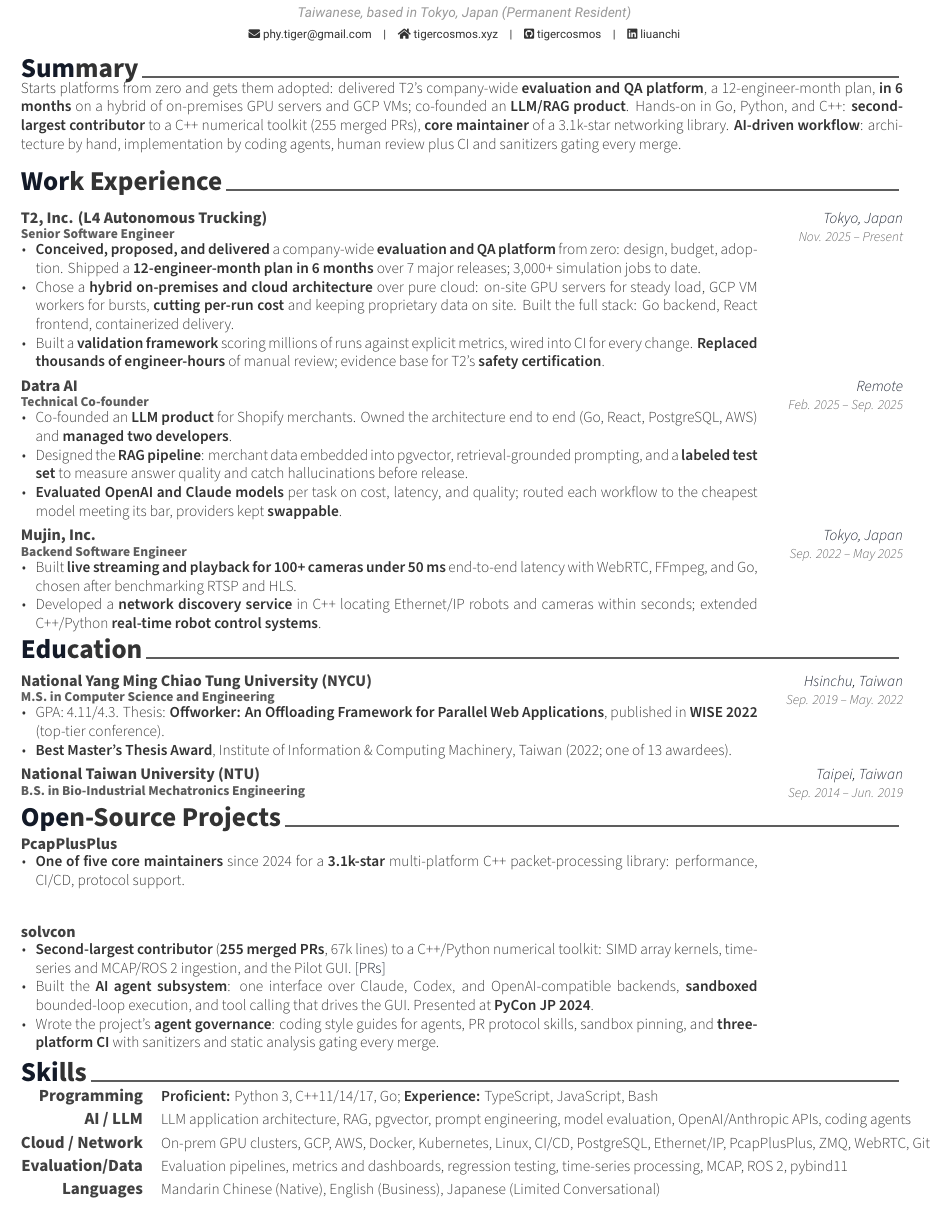
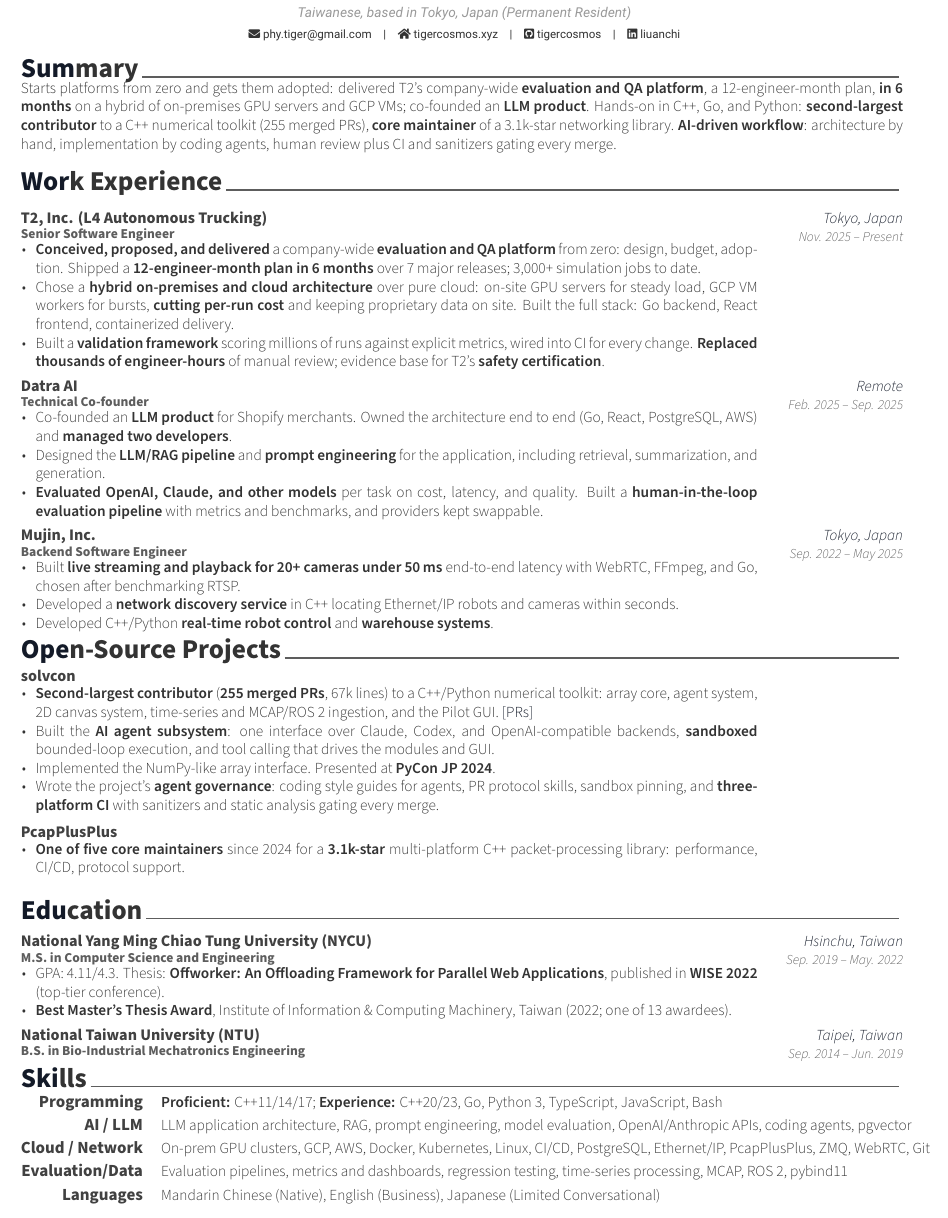
Before and after one commit to tigercosmos/resume, a LaTeX CV (resume.tex, which reads resume/experience.tex, resume/opensource.tex, resume/skill.tex): part of the page, cut so that both start at the same text. Compiled offline with XeLaTeX.

Commit message:
Reorder sections, refine Datra, Mujin, and solvcon bullets
Co-Authored-By: Claude Fable 5.1 <noreply@anthropic.com>

```diff
--- a/resume/experience.tex
+++ b/resume/experience.tex
@@ -32,8 +32,8 @@
     {
       \begin{cvitems} % Description(s) of tasks/responsibilities
     \item {Co-founded an \textbf{LLM product} for Shopify merchants. Owned the architecture end to end (Go, React, PostgreSQL, AWS) and \textbf{managed two developers}.}
-    \item {Designed the \textbf{RAG pipeline}: merchant data embedded into pgvector, retrieval-grounded prompting, and a \textbf{labeled test set} to measure answer quality and catch hallucinations before release.}
-    \item {\textbf{Evaluated OpenAI and Claude models} per task on cost, latency, and quality; routed each workflow to the cheapest model meeting its bar, providers kept \textbf{swappable}.}
+    \item {Designed the \textbf{LLM/RAG pipeline} and \textbf{prompt engineering} for the application, including retrieval, summarization, and generation.}
+    \item {\textbf{Evaluated OpenAI, Claude, and other models} per task on cost, latency, and quality. Built a \textbf{human-in-the-loop evaluation pipeline} with metrics and benchmarks, and providers kept swappable.}
       \end{cvitems}
     }
 
@@ -47,9 +47,10 @@
     {Sep. 2022 -- May 2025} % Date(s)
     {
       \begin{cvitems} % Description(s) of tasks/responsibilities
-        \item {Built \textbf{live streaming and playback for 100+ cameras under 50\,ms} end-to-end latency with WebRTC, FFmpeg, and Go, chosen after benchmarking RTSP and HLS.}
-        \item {Developed a \textbf{network discovery service} in C++ locating Ethernet/IP robots and cameras within seconds; extended C++/Python \textbf{real-time robot control systems}.}
-              \end{cvitems}
+        \item {Built \textbf{live streaming and playback for 20+ cameras under 50\,ms} end-to-end latency with WebRTC, FFmpeg, and Go, chosen after benchmarking RTSP.}
+        \item {Developed a \textbf{network discovery service} in C++ locating Ethernet/IP robots and cameras within seconds.}
+        \item {Developed C++/Python \textbf{real-time robot control} and \textbf{warehouse systems}.}
+      \end{cvitems}
     }
 
     \vspace{2mm}
--- a/resume/opensource.tex
+++ b/resume/opensource.tex
@@ -11,7 +11,25 @@
 \begin{cventries}
 
 %---------------------------------------------------------
+
+
   \cventry
+    {} % Affiliation/role
+    {\href{https://github.com/solvcon/solvcon}{solvcon}} % Organization/group
+    {} % Location
+    {} % Date(s)
+    {
+      \vspace{-3mm}
+      \begin{cvitems} % Description(s) of experience/contributions/knowledge
+  \item {\textbf{Second-largest contributor} (\textbf{255 merged PRs}, 67k lines) to a C++/Python numerical toolkit: array core, agent system, 2D canvas system, time-series and MCAP/ROS 2 ingestion, and the Pilot GUI. \href{https://github.com/solvcon/solvcon/pulls?q=is:pr+is:merged+author:tigercosmos}{\textcolor{awesome}{[PRs]}}}
+  \item {Built the \textbf{AI agent subsystem}: one interface over Claude, Codex, and OpenAI-compatible backends, \textbf{sandboxed} bounded-loop execution, and tool calling that drives the modules and GUI.}
+  \item {Implemented the NumPy-like array interface. Presented at \textbf{PyCon JP 2024}.}
+  \item {Wrote the project's \textbf{agent governance}: coding style guides for agents, PR protocol skills, sandbox pinning, and \textbf{three-platform CI} with sanitizers and static analysis gating every merge.}
+      \end{cvitems}
+    }
+    \vspace{2mm}
+
+      \cventry
     {} % Affiliation/role
     {\href{https://github.com/seladb/PcapPlusPlus/}{PcapPlusPlus}} % Organization/group
     {} % Location
@@ -22,21 +40,5 @@
   \item {\textbf{One of five core maintainers} since 2024 for a \textbf{3.1k-star} multi-platform C++ packet-processing library: performance, CI/CD, protocol support.}
       \end{cvitems}
     }
-    \vspace{2mm}
-
-  \cventry
-    {} % Affiliation/role
-    {\href{https://github.com/solvcon/solvcon}{solvcon}} % Organization/group
-    {} % Location
-    {} % Date(s)
-    {
-      \vspace{-3mm}
-      \begin{cvitems} % Description(s) of experience/contributions/knowledge
-  \item {\textbf{Second-largest contributor} (\textbf{255 merged PRs}, 67k lines) to a C++/Python numerical toolkit: SIMD array kernels, time-series and MCAP/ROS 2 ingestion, and the Pilot GUI. \href{https://github.com/solvcon/solvcon/pulls?q=is:pr+is:merged+author:tigercosmos}{\textcolor{awesome}{[PRs]}}}
-  \item {Built the \textbf{AI agent subsystem}: one interface over Claude, Codex, and OpenAI-compatible backends, \textbf{sandboxed} bounded-loop execution, and tool calling that drives the GUI. Presented at \textbf{PyCon JP 2024}.}
-  \item {Wrote the project's \textbf{agent governance}: coding style guides for agents, PR protocol skills, sandbox pinning, and \textbf{three-platform CI} with sanitizers and static analysis gating every merge.}
-      \end{cvitems}
-    }
-    \vspace{2mm}
 
 \end{cventries}
--- a/resume/skill.tex
+++ b/resume/skill.tex
@@ -9,14 +9,14 @@
     \cvskill
     {Programming} % Category
     {
-      \textbf{Proficient:} Python 3, C++11/14/17, Go; \textbf{Experience:} TypeScript, JavaScript, Bash
+      \textbf{Proficient:} C++11/14/17; \textbf{Experience:} C++20/23, Go, Python 3, TypeScript, JavaScript, Bash
     } % Skills
 
     %---------------------------------------------------------
       \cvskill
       {AI / LLM} % Category
       {
-        LLM application architecture, RAG, pgvector, prompt engineering, model evaluation, OpenAI/Anthropic APIs, coding agents
+        LLM application architecture, RAG, prompt engineering, model evaluation, OpenAI/Anthropic APIs, coding agents, pgvector
       } % Skills
 
     %---------------------------------------------------------
--- a/resume/summary.tex
+++ b/resume/summary.tex
@@ -11,7 +11,7 @@
 
 %---------------------------------------------------------
 Starts platforms from zero and gets them adopted: delivered T2's company-wide \textbf{evaluation and QA platform}, a 12-engineer-month plan,
-\textbf{in 6 months} on a hybrid of on-premises GPU servers and GCP VMs; co-founded an \textbf{LLM/RAG product}. Hands-on in Go, Python, and C++:
+\textbf{in 6 months} on a hybrid of on-premises GPU servers and GCP VMs; co-founded an \textbf{LLM product}. Hands-on in C++, Go, and Python:
 \textbf{second-largest contributor} to a C++ numerical toolkit (255 merged PRs), \textbf{core maintainer} of a 3.1k-star networking library.
 \textbf{AI-driven workflow}: architecture by hand, implementation by coding agents, human review plus CI and sanitizers gating every merge.
 \end{cvparagraph}
```
Also changed, not shown: resume.tex (+1 -1 lines), resume.pdf.
